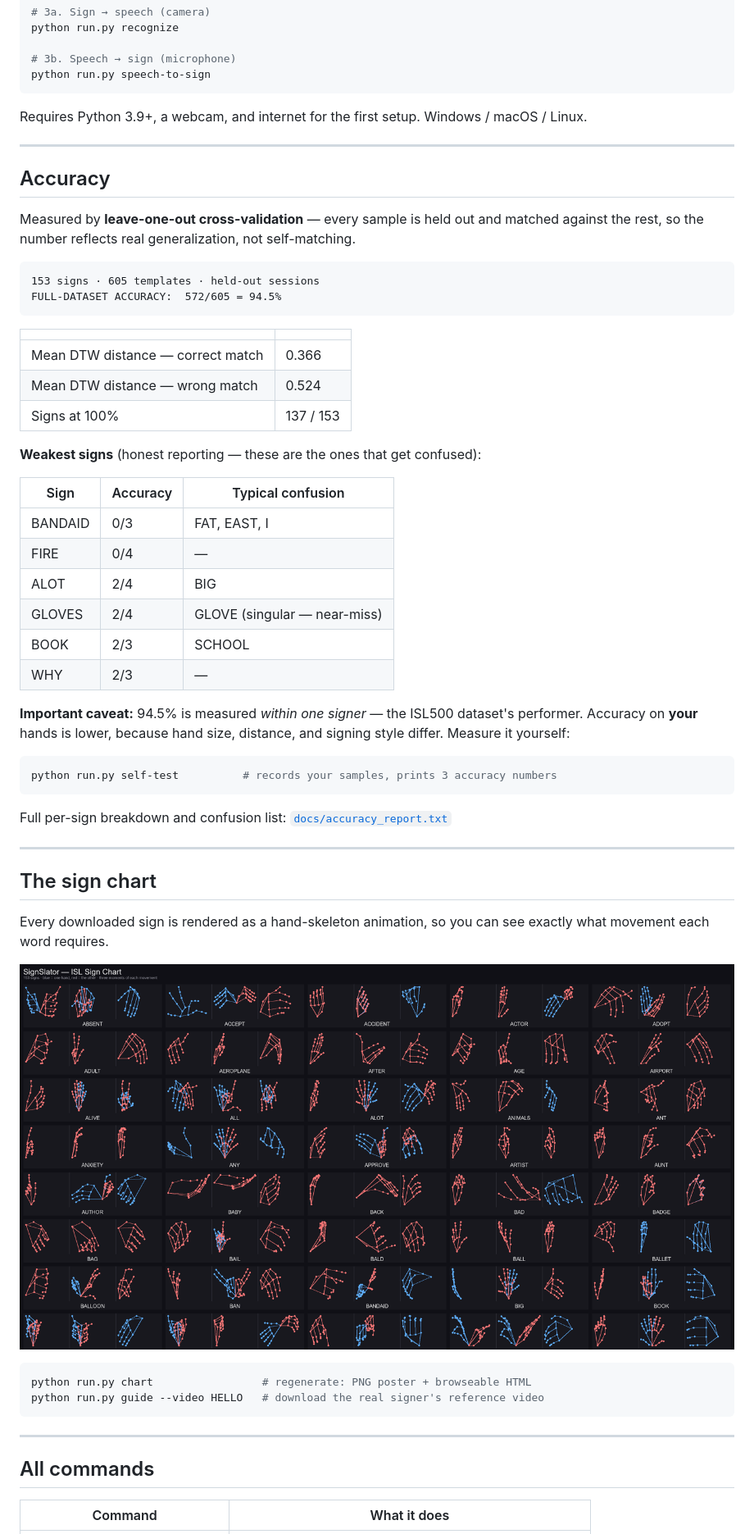
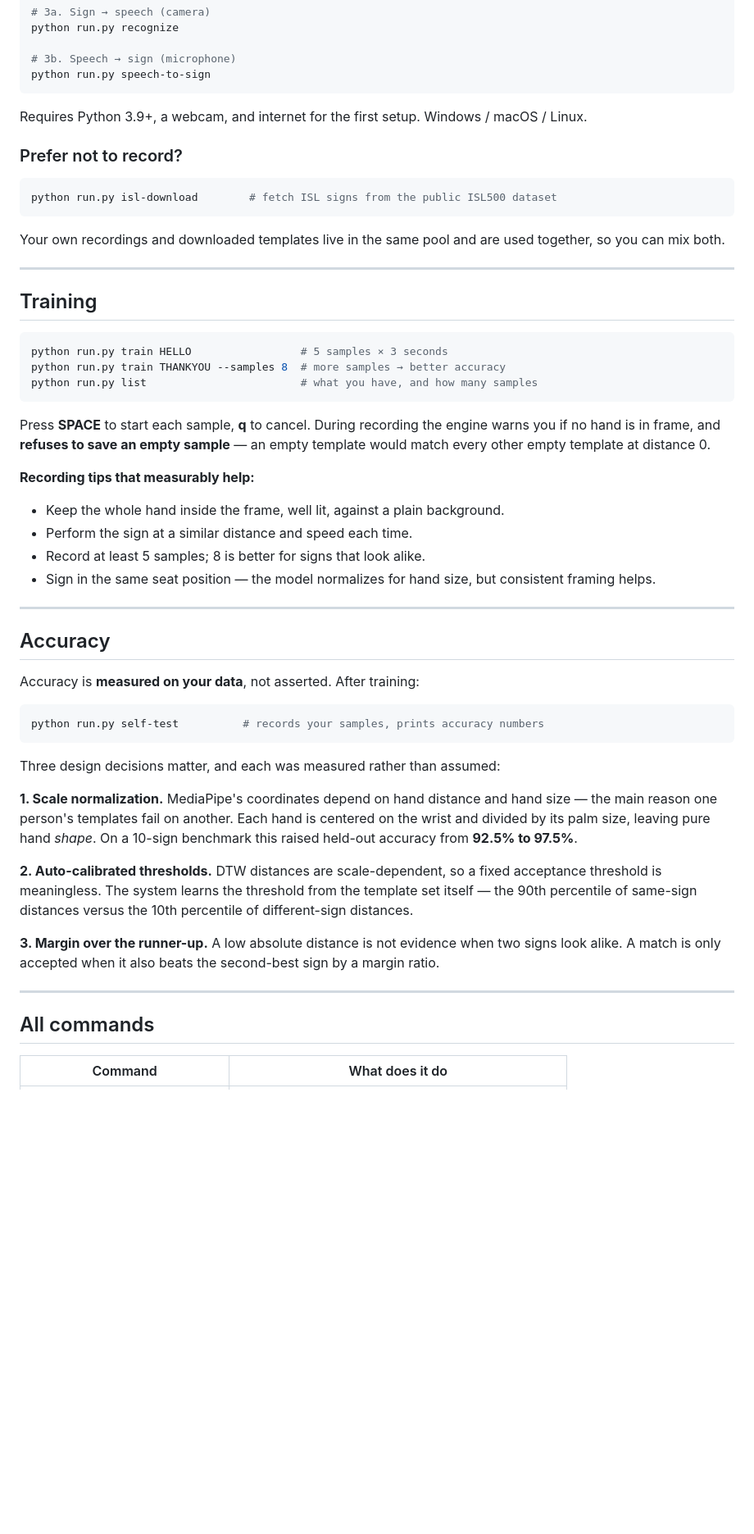
Before and after one commit to ayushkrvatsa/signslator, a Markdown page: README.md, the part around one of its changes. Shown at 82% size. Drawn GitHub-style; pictures changed too: docs/sign_chart_preview.png (deleted); blank space fills up the shorter version.

````diff
--- a/README.md
+++ b/README.md
@@ -45,63 +57,66 @@ python run.py speech-to-sign
 Requires Python 3.9+, a webcam, and internet for the first setup.
 Windows / macOS / Linux.
 
+### Prefer not to record?
+
+```bash
+python run.py isl-download        # fetch ISL signs from the public ISL500 dataset
+```
+
+Your own recordings and downloaded templates live in the same pool and are used
+together, so you can mix both.
+
+---
+
+## Training
+
+```bash
+python run.py train HELLO                 # 5 samples × 3 seconds
+python run.py train THANKYOU --samples 8  # more samples → better accuracy
+python run.py list                        # what you have, and how many samples
+```
+
+Press **SPACE** to start each sample, **q** to cancel. During recording the engine
+warns you if no hand is in frame, and **refuses to save an empty sample** — an
+empty template would match every other empty template at distance 0.
+
+**Recording tips that measurably help:**
+
+- Keep the whole hand inside the frame, well lit, against a plain background.
+- Perform the sign at a similar distance and speed each time.
+- Record at least 5 samples; 8 is better for signs that look alike.
+- Sign in the same seat position — the model normalizes for hand size, but
+  consistent framing helps.
+
 ---
 
 ## Accuracy
 
-Measured by **leave-one-out cross-validation** — every sample is held out and
-matched against the rest, so the number reflects real generalization, not
-self-matching.
+Accuracy is **measured on your data**, not asserted. After training:
 
-```
-153 signs · 605 templates · held-out sessions
-FULL-DATASET ACCURACY:  572/605 = 94.5%
+```bash
+python run.py self-test          # records your samples, prints accuracy numbers
 ```
 
-| | |
-|---|---|
-| Mean DTW distance — correct match | 0.366 |
-| Mean DTW distance — wrong match | 0.524 |
-| Signs at 100% | 137 / 153 |
+Three design decisions matter, and each was measured rather than assumed:
 
-**Weakest signs** (honest reporting — these are the ones that get confused):
+**1. Scale normalization.** MediaPipe's coordinates depend on hand distance and
+hand size — the main reason one person's templates fail on another. Each hand is
+centered on the wrist and divided by its palm size, leaving pure hand *shape*.
+On a 10-sign benchmark this raised held-out accuracy from **92.5% to 97.5%**.
 
-| Sign | Accuracy | Typical confusion |
-|---|---|---|
-| BANDAID | 0/3 | FAT, EAST, I |
-| FIRE | 0/4 | — |
-| ALOT | 2/4 | BIG |
-| GLOVES | 2/4 | GLOVE (singular — near-miss) |
-| BOOK | 2/3 | SCHOOL |
-| WHY | 2/3 | — |
+**2. Auto-calibrated thresholds.** DTW distances are scale-dependent, so a fixed
+acceptance threshold is meaningless. The system learns the threshold from the
+template set itself — the 90th percentile of same-sign distances versus the 10th
+percentile of different-sign distances.
 
-**Important caveat:** 94.5% is measured *within one signer* — the ISL500
-dataset's performer. Accuracy on **your** hands is lower, because hand size,
-distance, and signing style differ. Measure it yourself:
-
-```bash
-python run.py self-test          # records your samples, prints 3 accuracy numbers
-```
-
-Full per-sign breakdown and confusion list: [`docs/accuracy_report.txt`](docs/accuracy_report.txt)
-
----
-
-## The sign chart
-
-Every downloaded sign is rendered as a hand-skeleton animation, so you can see
-exactly what movement each word requires.
-
-![Sign chart](docs/sign_chart_preview.png)
-
-```bash
-python run.py chart                 # regenerate: PNG poster + browseable HTML
-python run.py guide --video HELLO   # download the real signer's reference video
-```
+**3. Margin over the runner-up.** A low absolute distance is not evidence when two
+signs look alike. A match is only accepted when it also beats the second-best sign
+by a margin ratio.
 
 ---
 
 ## All commands
 
-| Command | What it does |
+| Command | What does it do |
 |---|---|
````
Also changed, not shown: other parts of README.md (+48 -37 lines), docs/architecture.png, 17 other files.
